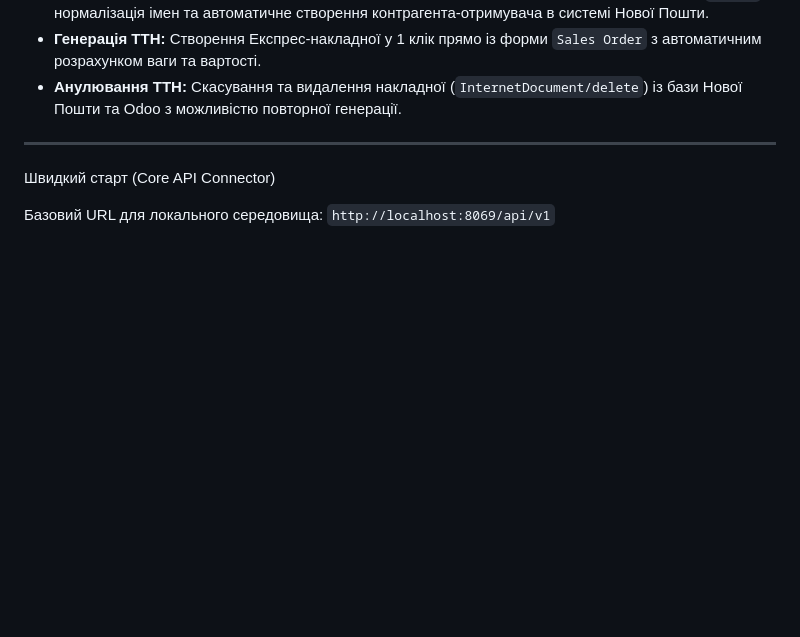
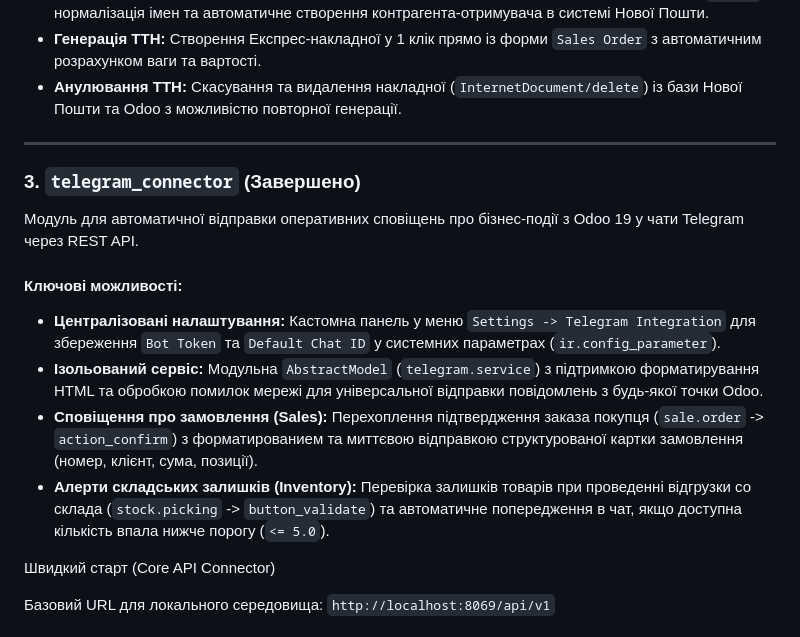
Before and after one commit to berluskuni/odoo-api-docs, a Markdown page: README.md, the part around one of its changes. Drawn GitHub-style; blank space fills up the shorter version.

Commit message:
docs: add telegram_connector module documentation in standard format

```diff
--- a/README.md
+++ b/README.md
@@ -47,6 +47,17 @@
 
 ---
 
+### 3. `telegram_connector` (Завершено)
+
+Модуль для автоматичної відправки оперативних сповіщень про бізнес-події з Odoo 19 у чати Telegram через REST API.
+
+#### Ключові можливості:
+* **Централізовані налаштування:** Кастомна панель у меню `Settings -> Telegram Integration` для збереження `Bot Token` та `Default Chat ID` у системних параметрах (`ir.config_parameter`).
+* **Ізольований сервіс:** Модульна `AbstractModel` (`telegram.service`) з підтримкою форматирування HTML та обробкою помилок мережі для універсальної відправки повідомлень з будь-якої точки Odoo.
+* **Сповіщення про замовлення (Sales):** Перехоплення підтвердження заказа покупця (`sale.order` -> `action_confirm`) з форматированием та миттєвою відправкою структурованої картки замовлення (номер, клієнт, сума, позиції).
+* **Алерти складських залишків (Inventory):** Перевірка залишків товарів при проведенні відгрузки со склада (`stock.picking` -> `button_validate`) та автоматичне попередження в чат, якщо доступна кількість впала нижче порогу (`<= 5.0`).
+
+
 Швидкий старт (Core API Connector)
 
 Базовий URL для локального середовища: `http://localhost:8069/api/v1`
```
Also changed, not shown: other parts of README.md (+1 -1 lines).
